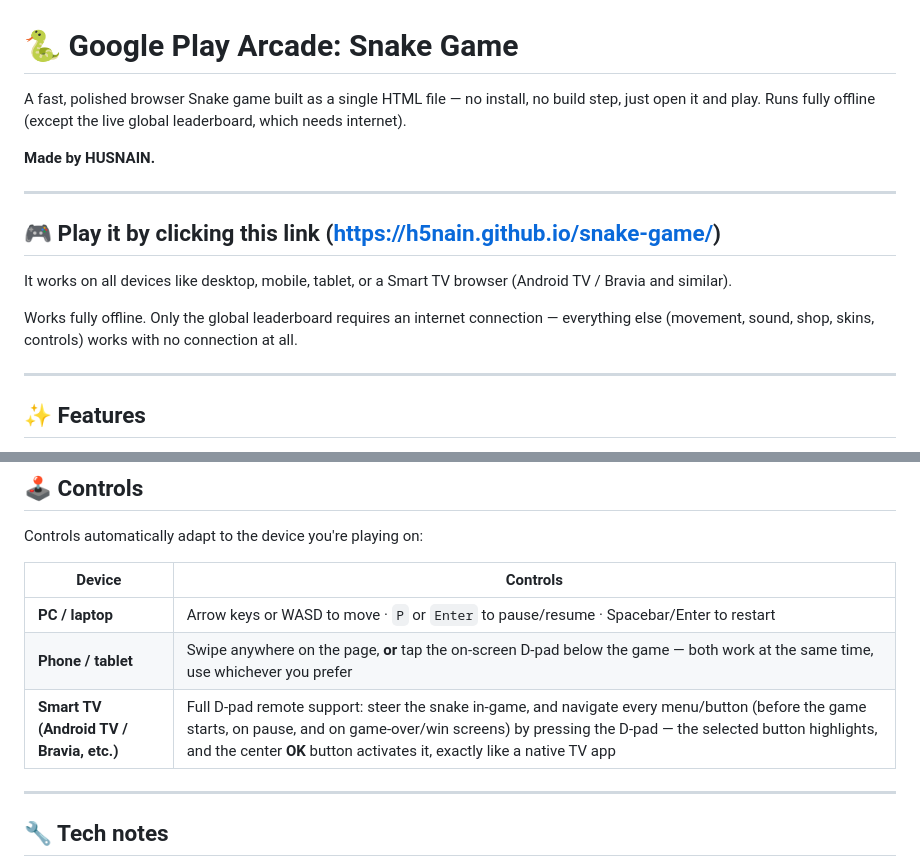
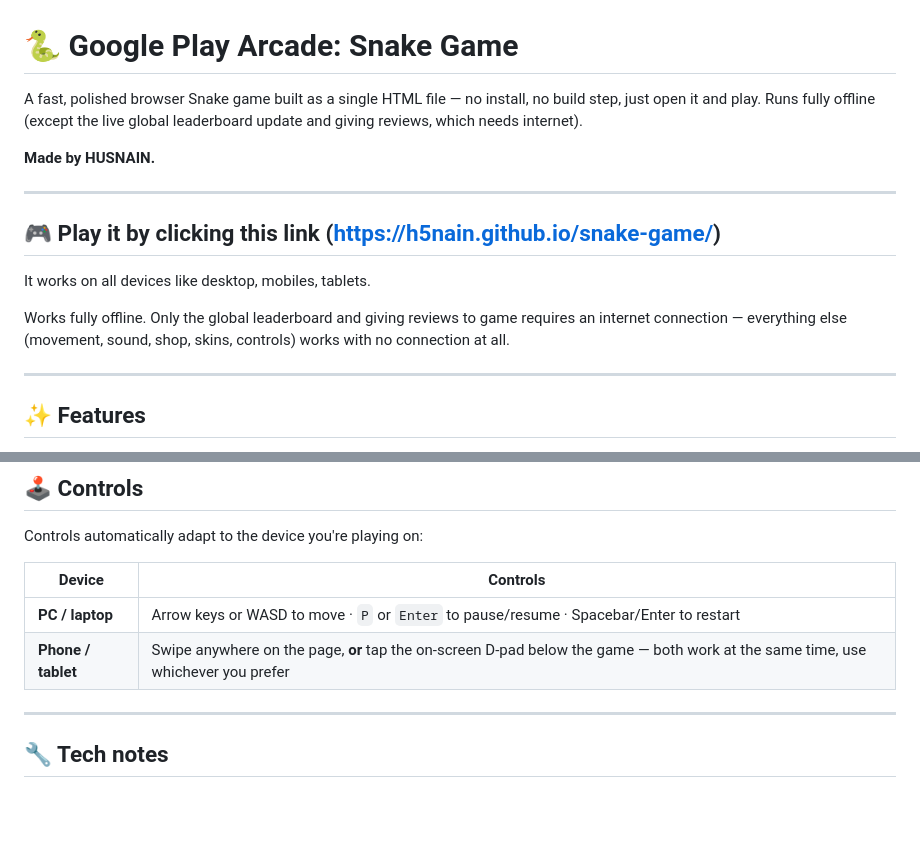
Before and after one commit to H5NAIN/snake-game, a Markdown page: README.md, 2 parts joined by grey strips. Rendered like a GitHub page; blank space fills up the shorter version.

```diff
--- a/README.md
+++ b/README.md
@@ -1,6 +1,6 @@
 # 🐍 Google Play Arcade: Snake Game
 
-A fast, polished browser Snake game built as a single HTML file — no install, no build step, just open it and play. Runs fully offline (except the live global leaderboard, which needs internet).
+A fast, polished browser Snake game built as a single HTML file — no install, no build step, just open it and play. Runs fully offline (except the live global leaderboard update and giving reviews, which needs internet).
 
 **Made by HUSNAIN.**
 
@@ -8,9 +8,9 @@ A fast, polished browser Snake game built as a single HTML file — no install,
 
 ## 🎮 Play it by clicking this link (https://h5nain.github.io/snake-game/)
 
-It works on all devices like desktop, mobile, tablet, or a Smart TV browser (Android TV / Bravia and similar).
+It works on all devices like desktop, mobiles, tablets.
 
-Works fully offline. Only the global leaderboard requires an internet connection — everything else (movement, sound, shop, skins, controls) works with no connection at all.
+Works fully offline. Only the global leaderboard and giving reviews to game requires an internet connection — everything else (movement, sound, shop, skins, controls) works with no connection at all.
 
 ---
 
@@ -40,10 +40,8 @@ Controls automatically adapt to the device you're playing on:
 |---|---|
 | **PC / laptop** | Arrow keys or WASD to move · `P` or `Enter` to pause/resume · Spacebar/Enter to restart |
 | **Phone / tablet** | Swipe anywhere on the page, **or** tap the on-screen D-pad below the game — both work at the same time, use whichever you prefer |
-| **Smart TV (Android TV / Bravia, etc.)** | Full D-pad remote support: steer the snake in-game, and navigate every menu/button (before the game starts, on pause, and on game-over/win screens) by pressing the D-pad — the selected button highlights, and the center **OK** button activates it, exactly like a native TV app |
 
 ---
-
 ## 🔧 Tech notes
 
 - Single self-contained HTML file — HTML, CSS, and JavaScript all in one place.
```
